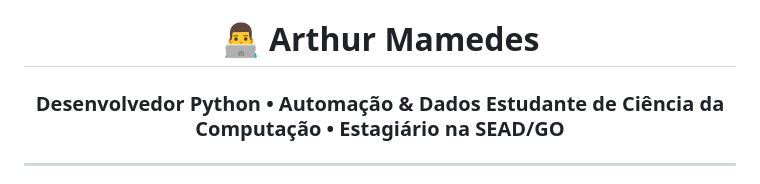
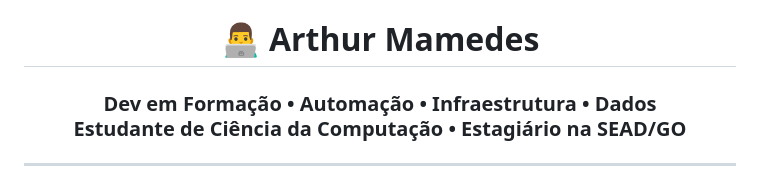
Before and after one commit to A4thu4/A4thu4, a Markdown page: README.md, the part around the change. Rendered like a GitHub page.

Commit message:
Update developer description in README.md

```diff
--- a/README.md
+++ b/README.md
@@ -1,7 +1,7 @@
 <!-- HEADLINE -->
 <h1 align="center">👨‍💻 Arthur Mamedes</h1>
 <h3 align="center">
-Desenvolvedor Python • Automação & Dados
+Dev em Formação • Automação • Infraestrutura • Dados  <br/>
 Estudante de Ciência da Computação • Estagiário na SEAD/GO
 </h3>
 
```
